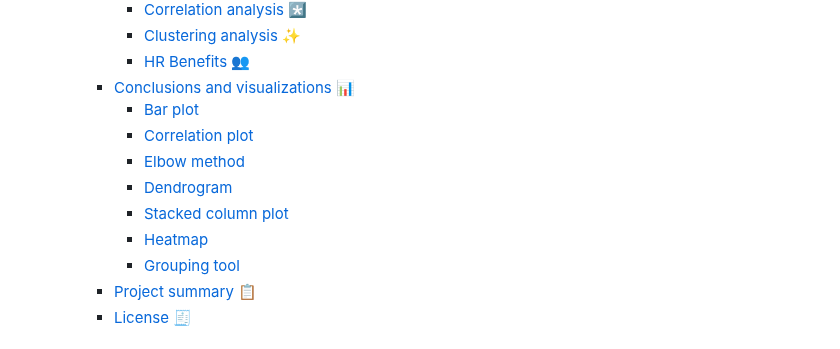
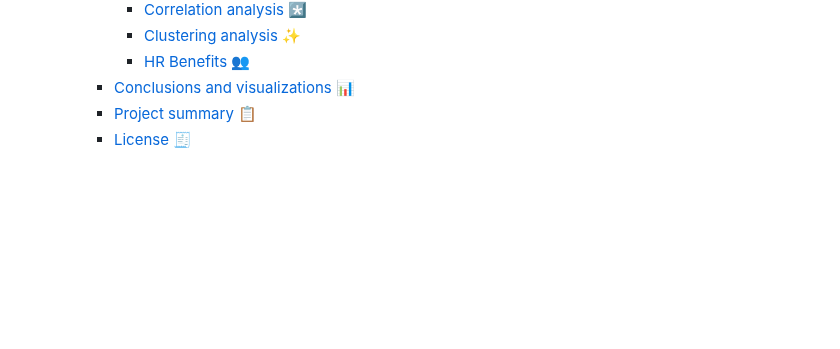
Before and after one commit to cropsini2137/HR-Data-Analytics, a Markdown page: README.md, the part around one of its changes. GitHub-like rendering; blank space fills up the shorter version.

Commit message:
Update README
Update README

```diff
--- a/README.md
+++ b/README.md
@@ -18,13 +18,6 @@ team rzulci vabank 🟨
       - [Clustering analysis ✨](#clustering-analysis-)
       - [HR Benefits 👥](#hr-benefits-)
     - [Conclusions and visualizations 📊](#conclusions-and-visualizations-)
-      - [Bar plot](#bar-plot)
-      - [Correlation plot](#correlation-plot)
-      - [Elbow method](#elbow-method)
-      - [Dendrogram](#dendrogram)
-      - [Stacked column plot](#stacked-column-plot)
-      - [Heatmap](#heatmap)
-      - [Grouping tool](#grouping-tool)
     - [Project summary 📋](#project-summary-)
     - [License 🧾](#license-)
 
```
Also changed, not shown: other parts of README.md (+9 -9 lines).
